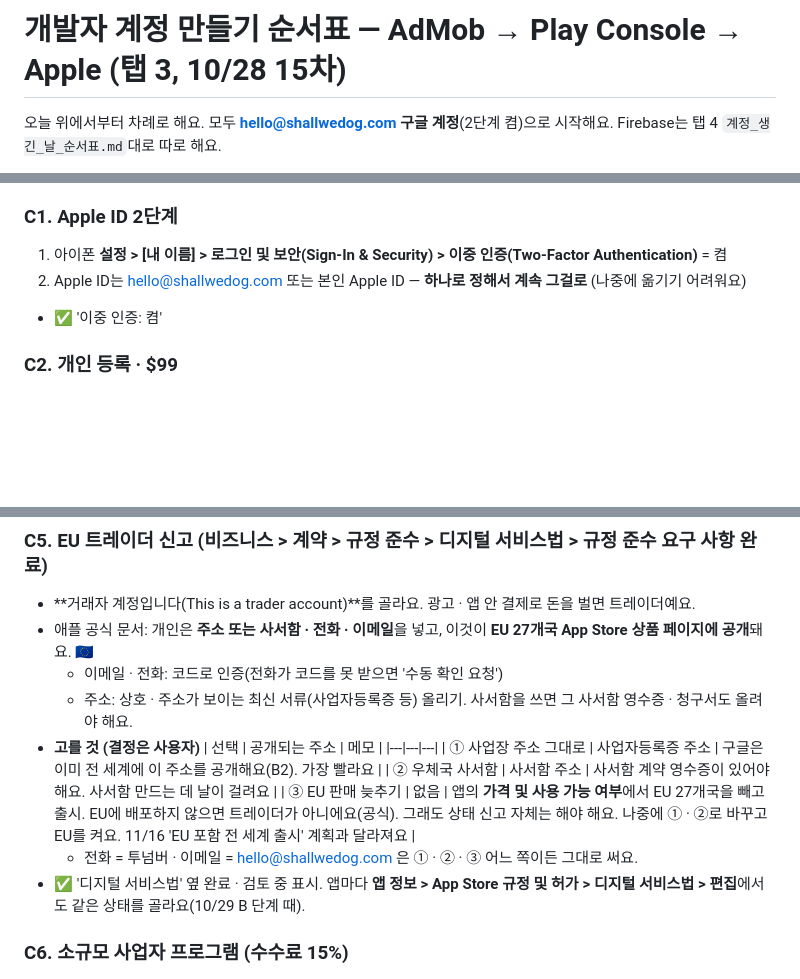
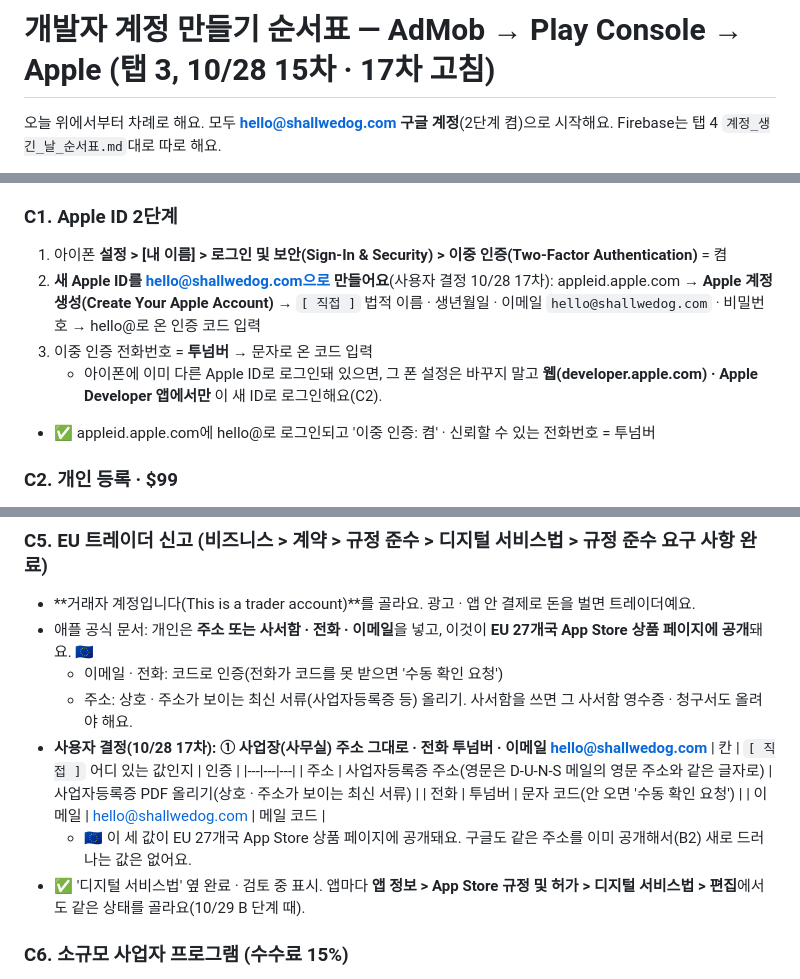
Before and after one commit to chc0302/shallwedog-site, a Markdown page: 초안메모/개발자계정_만들기_순서표.md, 3 parts joined by grey strips. Drawn GitHub-style; blank space fills up the shorter version.

Commit message:
17차: 통신판매업 신고 순서표 · 해외 할 일 표 · 애플 EU 주소 · Apple ID · 시험견 10

```diff
--- a/초안메모/개발자계정_만들기_순서표.md
+++ b/초안메모/개발자계정_만들기_순서표.md
@@ -1,4 +1,4 @@
-# 개발자 계정 만들기 순서표 — AdMob → Play Console → Apple (탭 3, 10/28 15차)
+# 개발자 계정 만들기 순서표 — AdMob → Play Console → Apple (탭 3, 10/28 15차 · 17차 고침)
 
 오늘 위에서부터 차례로 해요. 모두 **hello@shallwedog.com 구글 계정**(2단계 켬)으로 시작해요. Firebase는 탭 4 `계정_생긴_날_순서표.md`대로 따로 해요.
 - **굵은 글씨** = 누를 곳. 메뉴 이름은 한국어 화면 그대로이고, 괄호 안은 영어 화면 이름이에요.
@@ -125,8 +125,10 @@
 
 ### C1. Apple ID 2단계
 1. 아이폰 **설정 > [내 이름] > 로그인 및 보안(Sign-In & Security) > 이중 인증(Two-Factor Authentication)** = 켬
-2. Apple ID는 hello@shallwedog.com 또는 본인 Apple ID — **하나로 정해서 계속 그걸로** (나중에 옮기기 어려워요)
-- ✅ '이중 인증: 켬'
+2. **새 Apple ID를 hello@shallwedog.com으로 만들어요**(사용자 결정 10/28 17차): appleid.apple.com → **Apple 계정 생성(Create Your Apple Account)** → `[ 직접 ]` 법적 이름 · 생년월일 · 이메일 `hello@shallwedog.com` · 비밀번호 → hello@로 온 인증 코드 입력
+3. 이중 인증 전화번호 = **투넘버** → 문자로 온 코드 입력
+   - 아이폰에 이미 다른 Apple ID로 로그인돼 있으면, 그 폰 설정은 바꾸지 말고 **웹(developer.apple.com) · Apple Developer 앱에서만** 이 새 ID로 로그인해요(C2).
+- ✅ appleid.apple.com에 hello@로 로그인되고 '이중 인증: 켬' · 신뢰할 수 있는 전화번호 = 투넘버
 
 ### C2. 개인 등록 · $99
 1. 아이폰 **Apple Developer 앱** → **계정(Account)** → **지금 등록(Enroll Now)** (웹은 developer.apple.com/programs/enroll)
@@ -156,13 +158,13 @@
 - 애플 공식 문서: 개인은 **주소 또는 사서함 · 전화 · 이메일**을 넣고, 이것이 **EU 27개국 App Store 상품 페이지에 공개**돼요. 🇪🇺
   - 이메일 · 전화: 코드로 인증(전화가 코드를 못 받으면 '수동 확인 요청')
   - 주소: 상호 · 주소가 보이는 최신 서류(사업자등록증 등) 올리기. 사서함을 쓰면 그 사서함 영수증 · 청구서도 올려야 해요.
-- **고를 것 (결정은 사용자)**
-  | 선택 | 공개되는 주소 | 메모 |
+- **사용자 결정(10/28 17차): ① 사업장(사무실) 주소 그대로 · 전화 투넘버 · 이메일 hello@shallwedog.com**
+  | 칸 | `[ 직접 ]` 어디 있는 값인지 | 인증 |
   |---|---|---|
-  | ① 사업장 주소 그대로 | 사업자등록증 주소 | 구글은 이미 전 세계에 이 주소를 공개해요(B2). 가장 빨라요 |
-  | ② 우체국 사서함 | 사서함 주소 | 사서함 계약 영수증이 있어야 해요. 사서함 만드는 데 날이 걸려요 |
-  | ③ EU 판매 늦추기 | 없음 | 앱의 **가격 및 사용 가능 여부**에서 EU 27개국을 빼고 출시. EU에 배포하지 않으면 트레이더가 아니에요(공식). 그래도 상태 신고 자체는 해야 해요. 나중에 ① · ②로 바꾸고 EU를 켜요. 11/16 'EU 포함 전 세계 출시' 계획과 달라져요 |
-  - 전화 = 투넘버 · 이메일 = hello@shallwedog.com 은 ① · ② · ③ 어느 쪽이든 그대로 써요.
+  | 주소 | 사업자등록증 주소(영문은 D-U-N-S 메일의 영문 주소와 같은 글자로) | 사업자등록증 PDF 올리기(상호 · 주소가 보이는 최신 서류) |
+  | 전화 | 투넘버 | 문자 코드(안 오면 '수동 확인 요청') |
+  | 이메일 | hello@shallwedog.com | 메일 코드 |
+  - 🇪🇺 이 세 값이 EU 27개국 App Store 상품 페이지에 공개돼요. 구글도 같은 주소를 이미 공개해서(B2) 새로 드러나는 값은 없어요.
 - ✅ '디지털 서비스법' 옆 완료 · 검토 중 표시. 앱마다 **앱 정보 > App Store 규정 및 허가 > 디지털 서비스법 > 편집**에서도 같은 상태를 골라요(10/29 B 단계 때).
 
 ### C6. 소규모 사업자 프로그램 (수수료 15%)
```
Also changed, not shown: other parts of 초안메모/개발자계정_만들기_순서표.md (+2 -2 lines), 초안메모/시험견_사진_허락.md (+3 -3 lines), 초안메모/통신판매업_신고_순서표.md (added, +101 -0 lines).
